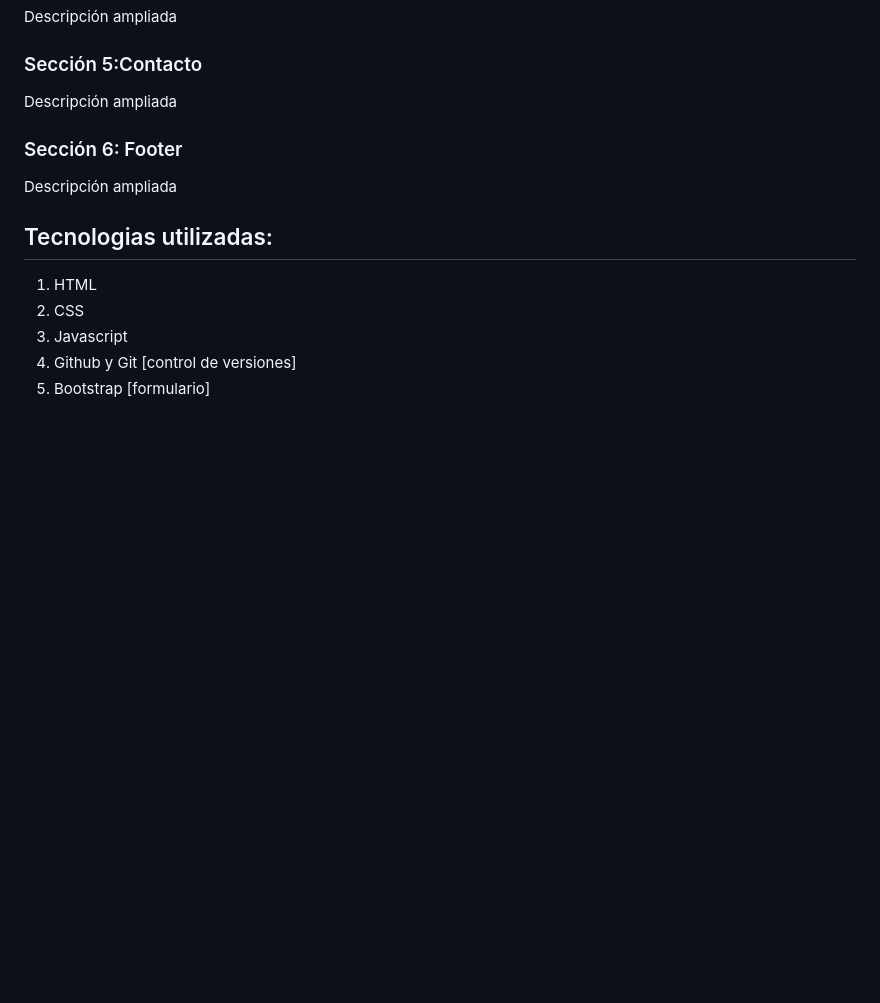
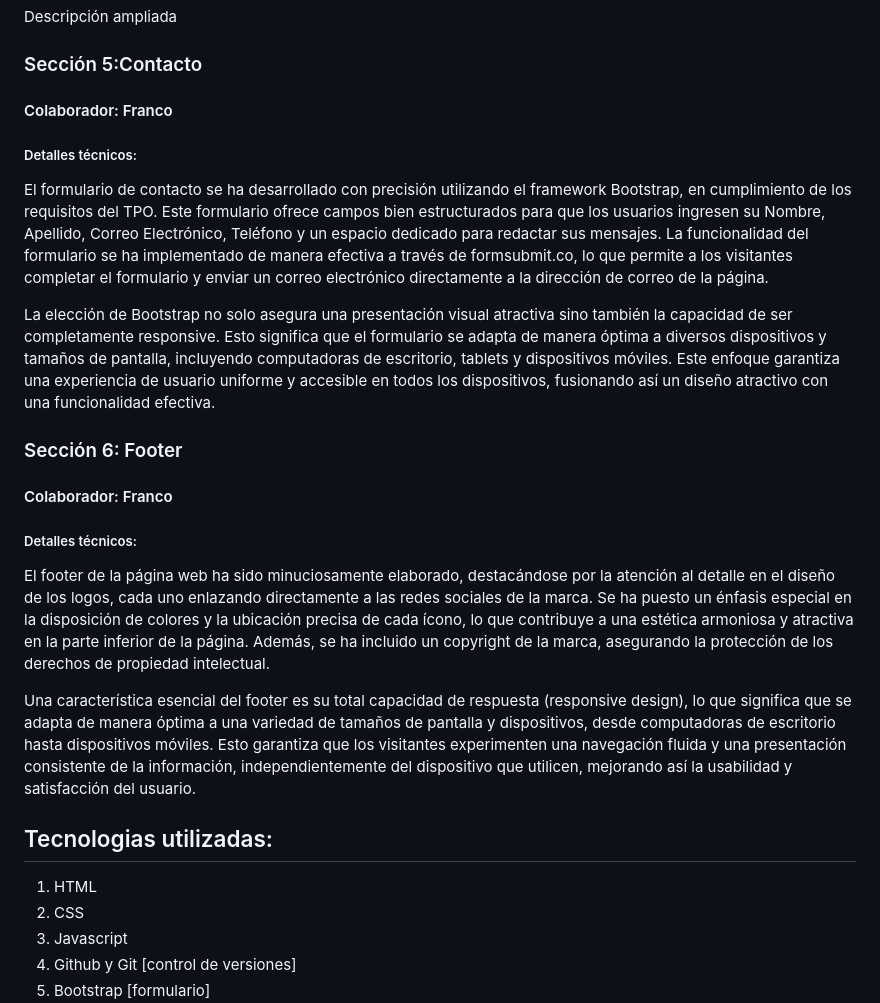
Before and after one commit to natimmansilla/AlphaFood, a Markdown page: README.md, the part around the change. GitHub-like rendering; blank space fills up the shorter version.

```diff
--- a/README.md
+++ b/README.md
@@ -48,10 +48,18 @@ Descripción ampliada
 Descripción ampliada
 
 ### Sección 5:Contacto
-Descripción ampliada
+#### Colaborador: Franco
+##### Detalles técnicos:
+El formulario de contacto se ha desarrollado con precisión utilizando el framework Bootstrap, en cumplimiento de los requisitos del TPO. Este formulario ofrece campos bien estructurados para que los usuarios ingresen su Nombre, Apellido, Correo Electrónico, Teléfono y un espacio dedicado para redactar sus mensajes. La funcionalidad del formulario se ha implementado de manera efectiva a través de formsubmit.co, lo que permite a los visitantes completar el formulario y enviar un correo electrónico directamente a la dirección de correo de la página.
+
+La elección de Bootstrap no solo asegura una presentación visual atractiva sino también la capacidad de ser completamente responsive. Esto significa que el formulario se adapta de manera óptima a diversos dispositivos y tamaños de pantalla, incluyendo computadoras de escritorio, tablets y dispositivos móviles. Este enfoque garantiza una experiencia de usuario uniforme y accesible en todos los dispositivos, fusionando así un diseño atractivo con una funcionalidad efectiva.
 
 ### Sección 6: Footer
-Descripción ampliada
+#### Colaborador: Franco
+##### Detalles técnicos:
+El footer de la página web ha sido minuciosamente elaborado, destacándose por la atención al detalle en el diseño de los logos, cada uno enlazando directamente a las redes sociales de la marca. Se ha puesto un énfasis especial en la disposición de colores y la ubicación precisa de cada ícono, lo que contribuye a una estética armoniosa y atractiva en la parte inferior de la página. Además, se ha incluido un copyright de la marca, asegurando la protección de los derechos de propiedad intelectual.
+
+Una característica esencial del footer es su total capacidad de respuesta (responsive design), lo que significa que se adapta de manera óptima a una variedad de tamaños de pantalla y dispositivos, desde computadoras de escritorio hasta dispositivos móviles. Esto garantiza que los visitantes experimenten una navegación fluida y una presentación consistente de la información, independientemente del dispositivo que utilicen, mejorando así la usabilidad y satisfacción del usuario.
 
 ## Tecnologias utilizadas:
 1.  HTML
```
